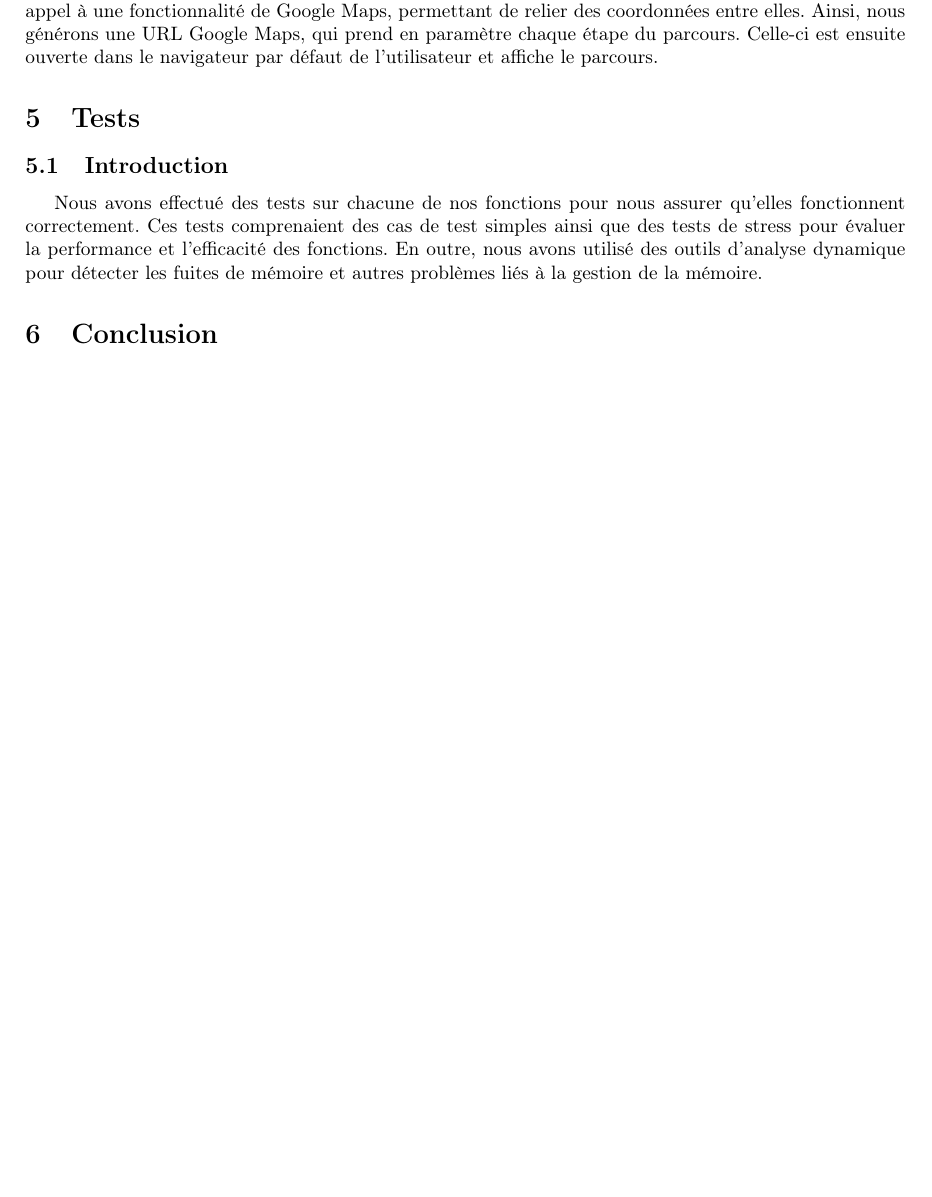
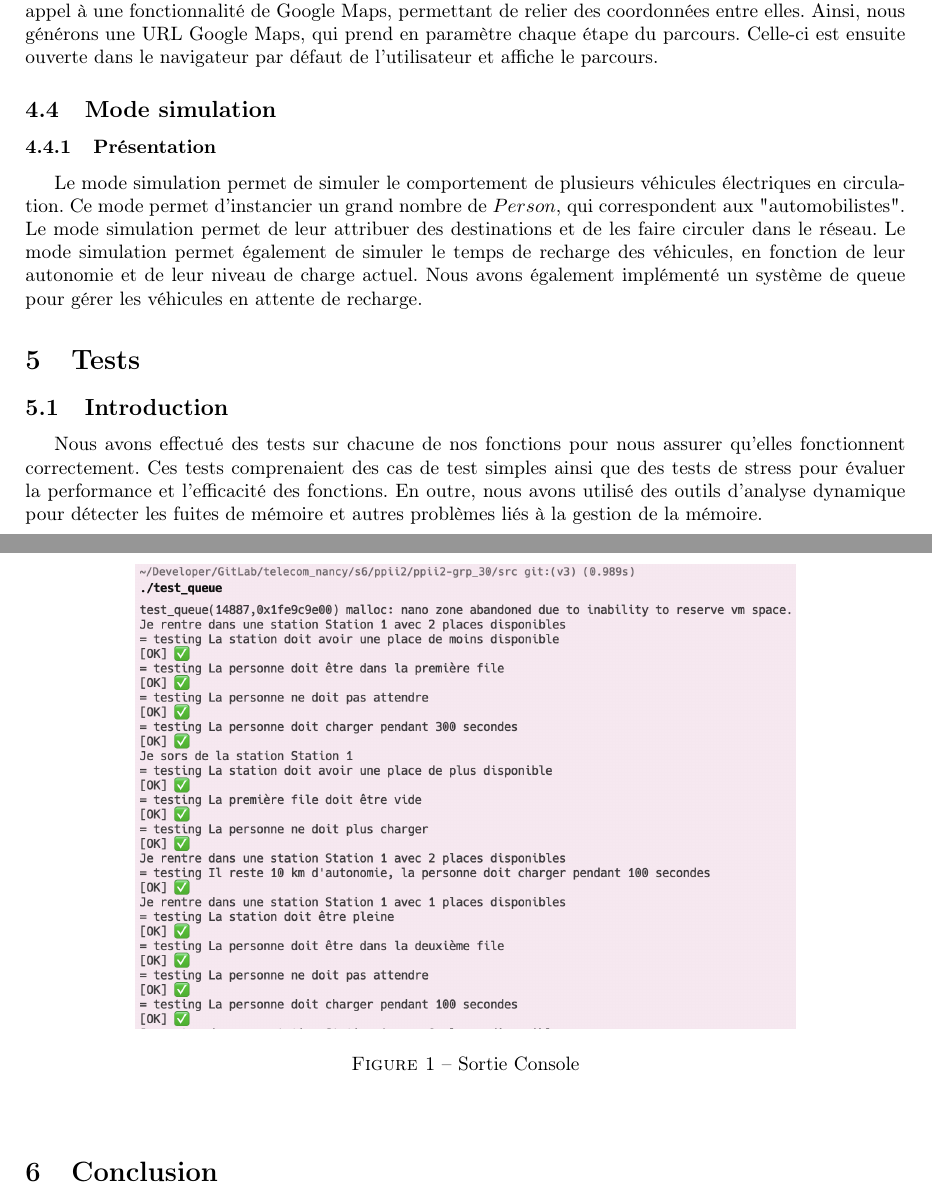
Before and after one commit to kour0/GPSElectricCar, a LaTeX document (doc/livrable/rapport.tex): part of page 7 of 8 before the commit and two parts of pages 7 and 8 of 8 after it, the two joined at a grey line, cut so that both start at the same text, the shorter picture padded with empty space. Compiled offline with pdfLaTeX.

Commit message:
cctr p4
Former-commit-id: 4635afb051189b001a04a14b5ca2db27bbbf33d0

```diff
--- a/doc/livrable/rapport.tex
+++ b/doc/livrable/rapport.tex
@@ -303,11 +303,25 @@ En ce qui concerne la complexité spatiale, chaque thread n'utilise que très pe
 
 Afin de visualiser le parcours trouvé lors de l'exécution de l'algorithme de Dijkstra, nous avons fait appel à une fonctionnalité de Google Maps, permettant de relier des coordonnées entre elles. Ainsi, nous générons une URL Google Maps, qui prend en paramètre chaque étape du parcours. Celle-ci est ensuite ouverte dans le navigateur par défaut de l'utilisateur et affiche le parcours.
 
+\subsection{Mode simulation}
+\subsubsection{Présentation}
+Le mode simulation permet de simuler le comportement de plusieurs véhicules électriques en circulation. Ce mode permet d'instancier un grand nombre de $Person$, qui correspondent aux "automobilistes". Le mode simulation permet de leur attribuer des destinations et de les faire circuler dans le réseau. Le mode simulation permet également de simuler le temps de recharge des véhicules, en fonction de leur autonomie et de leur niveau de charge actuel. Nous avons également implémenté un système de queue pour gérer les véhicules en attente de recharge.
+
 
 \section{Tests}
 
 \subsection{Introduction}
 Nous avons effectué des tests sur chacune de nos fonctions pour nous assurer qu'elles fonctionnent correctement. Ces tests comprenaient des cas de test simples ainsi que des tests de stress pour évaluer la performance et l'efficacité des fonctions. En outre, nous avons utilisé des outils d'analyse dynamique pour détecter les fuites de mémoire et autres problèmes liés à la gestion de la mémoire.
+
+\subsubsection{Exemple}
+
+\begin{center}
+    \begin{figure}[H]
+        \centering
+        \includegraphics[width=0.75\textwidth]{img/TEST.png}
+        \caption{Sortie Console}
+    \end{figure}
+\end{center}
 
 \section{Conclusion}
 
```
Also changed, not shown: doc/livrable/img/TEST.png (added), doc/livrable/rapport.pdf, 1 other file.
